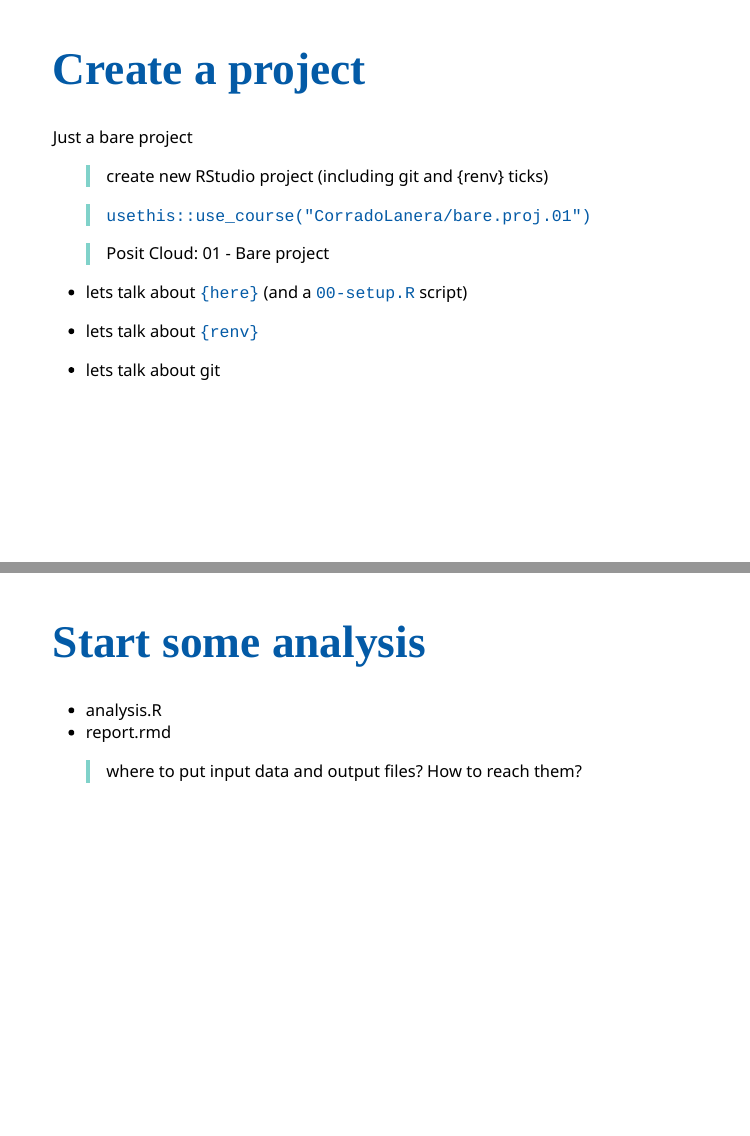
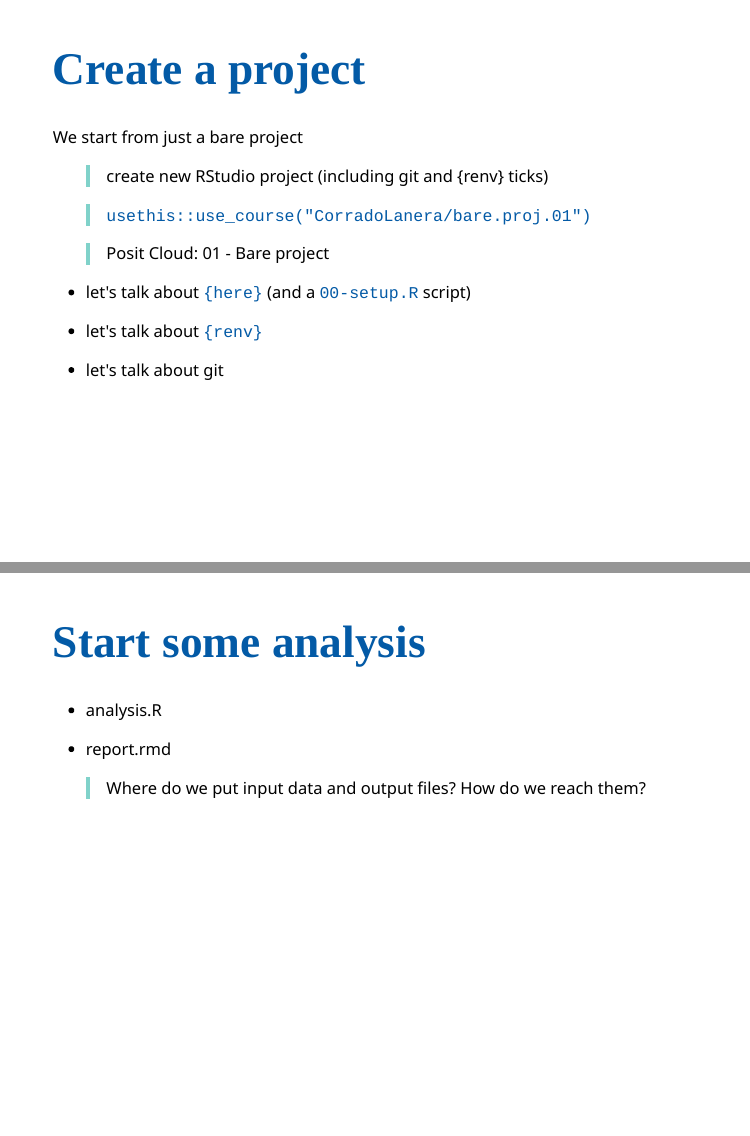
Before and after one commit to CorradoLanera/ws-reproj, an R Markdown document (index.Rmd): pages 16 and 17 of 33, joined at a grey line. Rendered offline with R 4.5, knitr and Pandoc, with nearby package versions; the slides are laid out offline by our stand-in for remark.js, each with all of its steps uncovered, in fonts that may differ from those the slides ask for, and without slide numbers, shadows or browser add-ons; colours and fonts come from the style sheet that the author committed, because xaringanthemer is not installed; some code elsewhere in the file could not run offline.

Commit message:
fixing slides 11-20

```diff
--- a/index.Rmd
+++ b/index.Rmd
@@ -448,7 +450,7 @@ class: inverse, middle, center, hide-count
 
 # Create a project
 
-Just a bare project
+We start from just a bare project
 
 > create new RStudio project (including git and {renv} ticks)
 
@@ -458,25 +460,26 @@ Just a bare project
 
 --
 
-- lets talk about `{here}` (and a `00-setup.R` script)
+- let's talk about `{here}` (and a `00-setup.R` script)
 
 --
 
-- lets talk about `{renv}`
+- let's talk about `{renv}`
 
 --
 
-- lets talk about git
+- let's talk about git
 
 ---
 
 # Start some analysis
 
 - analysis.R
+
 - report.rmd
 
 
-> where to put input data and output files? How to reach them?
+> Where do we put input data and output files? How do we reach them?
 
 
 ---
```
Also changed, not shown: index.Rmd (12 more changed lines).
